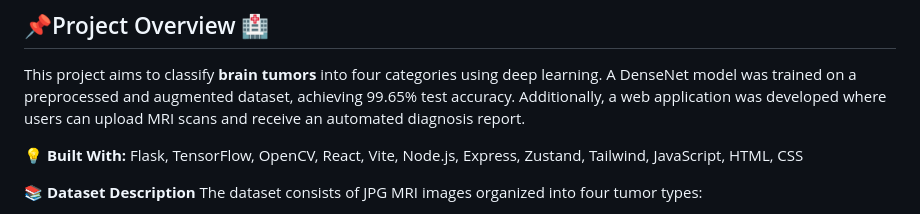
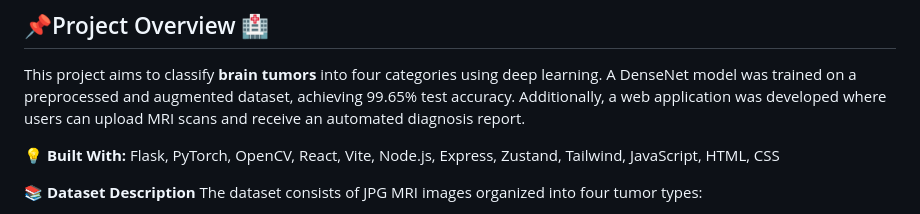
Before and after one commit to aniket866/Brain-tumor-classification-ai, a Markdown page: README.md, the part around the change. Drawn GitHub-style.

```diff
--- a/README.md
+++ b/README.md
@@ -24,7 +24,7 @@
 
 This project aims to classify **brain tumors** into four categories using deep learning. A DenseNet model was trained on a preprocessed and augmented dataset, achieving 99.65% test accuracy. Additionally, a web application was developed where users can upload MRI scans and receive an automated diagnosis report.
 
-💡 **Built With:** Flask, TensorFlow, OpenCV, React, Vite, Node.js, Express, Zustand, Tailwind, JavaScript, HTML, CSS
+💡 **Built With:** Flask, PyTorch, OpenCV, React, Vite, Node.js, Express, Zustand, Tailwind, JavaScript, HTML, CSS
 
 📚 **Dataset Description**
 The dataset consists of JPG MRI images organized into four tumor types:
```
